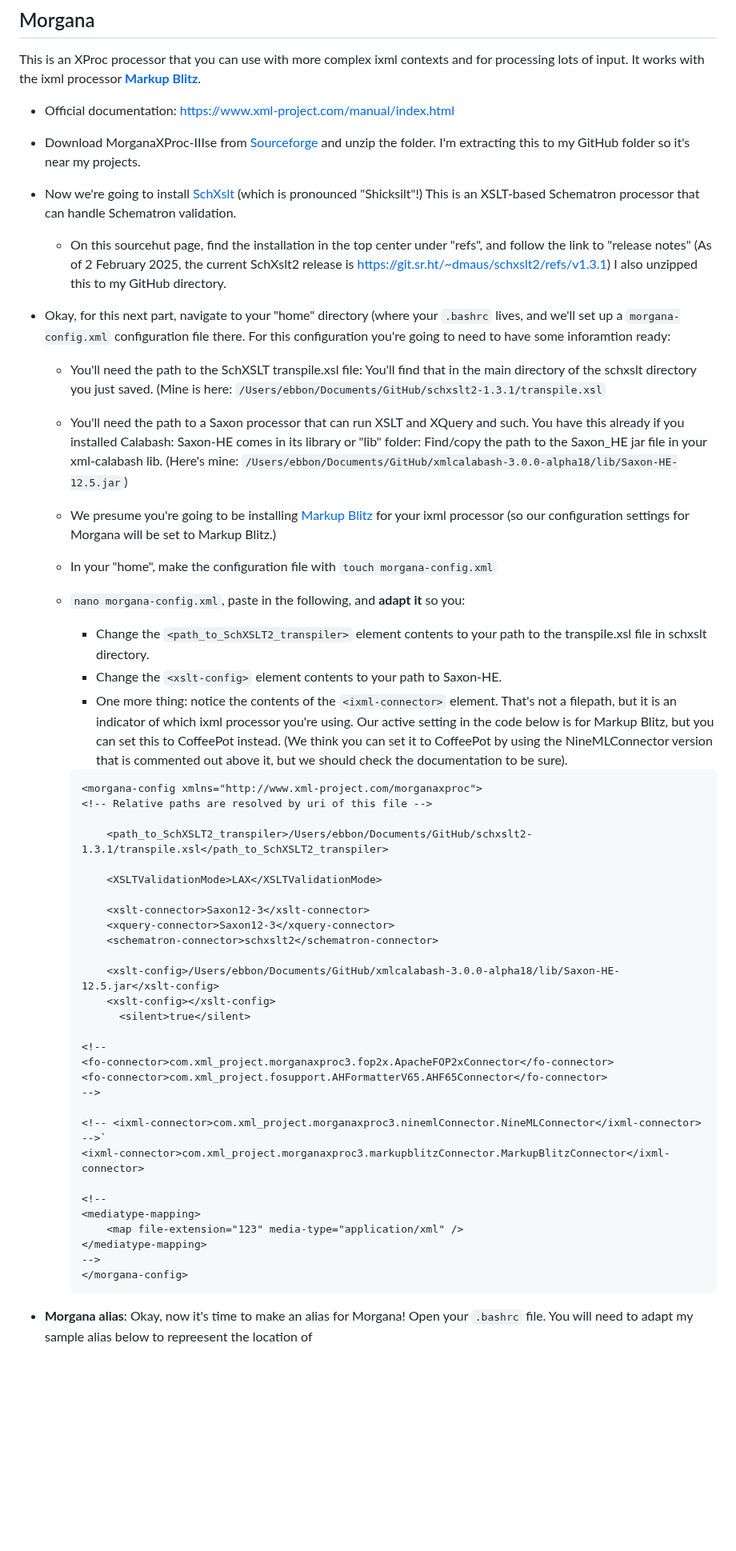
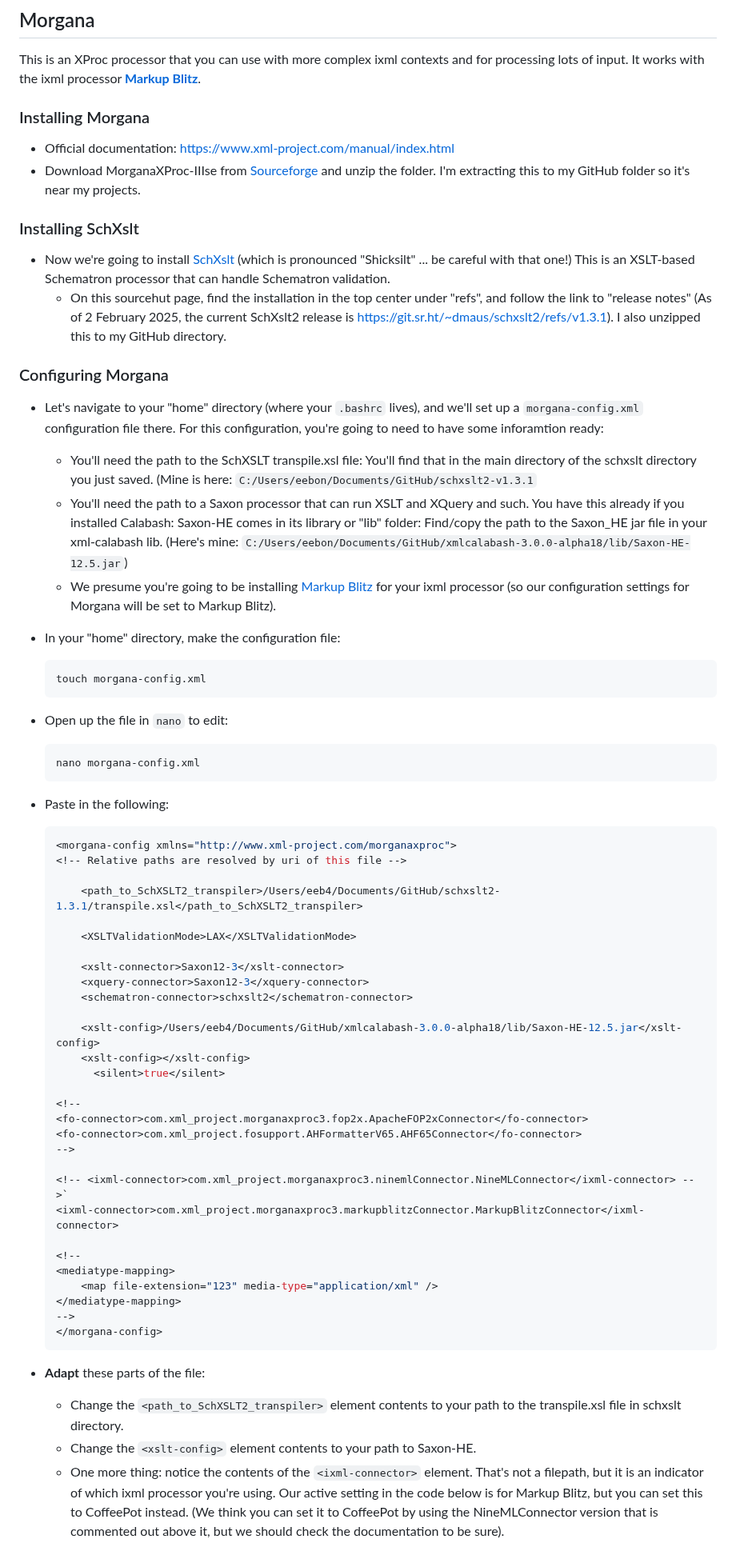
Before and after one commit to newtfire/newTutorials, a Markdown page: ixml-xproc/ebb-InstallNotes-Win.md, the part around one of its changes. Shown at 80% size. Rendered like a GitHub page; blank space fills up the shorter version.

````diff
--- a/ixml-xproc/ebb-InstallNotes-Win.md
+++ b/ixml-xproc/ebb-InstallNotes-Win.md
@@ -203,62 +210,72 @@ This alias will execute a pretty long command, so you'll definitely want to use
 
 This is an XProc processor that you can use with more complex ixml contexts and for processing lots of input. It works with the ixml processor [**Markup Blitz**](#markup-blitz).
 
+### Installing Morgana
+
 * Official documentation: <https://www.xml-project.com/manual/index.html>
-
 * Download MorganaXProc-IIIse from [Sourceforge](https://sourceforge.net/projects/morganaxproc-iiise/) and unzip the folder. I'm extracting this to my GitHub folder so it's near my projects.
 
-* Now we're going to install [SchXslt](https://git.sr.ht/~dmaus/schxslt2) (which is pronounced "Shicksilt"!) This is an XSLT-based Schematron processor that can handle Schematron validation.
+### Installing SchXslt
 
-  * On this sourcehut page, find the installation in the top center under "refs", and follow the link to "release notes" (As of 2 February 2025, the current SchXslt2 release is <https://git.sr.ht/~dmaus/schxslt2/refs/v1.3.1>) I also unzipped this to my GitHub directory.
+* Now we're going to install [SchXslt](https://git.sr.ht/~dmaus/schxslt2) (which is pronounced "Shicksilt" ... be careful with that one!) This is an XSLT-based Schematron processor that can handle Schematron validation.
+    * On this sourcehut page, find the installation in the top center under "refs", and follow the link to "release notes" (As of 2 February 2025, the current SchXslt2 release is <https://git.sr.ht/~dmaus/schxslt2/refs/v1.3.1>). I also unzipped this to my GitHub directory.
 
-* Okay, for this next part, navigate to your "home" directory (where your `.bashrc` lives, and we'll set up a `morgana-config.xml` configuration file there. For this configuration you're going to need to have some inforamtion ready:
+### Configuring Morgana
 
-  * You'll need the path to the SchXSLT transpile.xsl file: You'll find that in the main directory of the schxslt directory you just saved. (Mine is here: `/Users/ebbon/Documents/GitHub/schxslt2-1.3.1/transpile.xsl`
+* Let's navigate to your "home" directory (where your `.bashrc` lives), and we'll set up a `morgana-config.xml` configuration file there. For this configuration, you're going to need to have some inforamtion ready:
+    * You'll need the path to the SchXSLT transpile.xsl file: You'll find that in the main directory of the schxslt directory you just saved. (Mine is here: `C:/Users/eebon/Documents/GitHub/schxslt2-v1.3.1`
+    * You'll need the path to a Saxon processor that can run XSLT and XQuery and such. You have this already if you installed Calabash: Saxon-HE comes in its library or "lib" folder:
+    Find/copy the path to the Saxon_HE jar file in your xml-calabash lib. (Here's mine:  `C:/Users/eebon/Documents/GitHub/xmlcalabash-3.0.0-alpha18/lib/Saxon-HE-12.5.jar`)
+  * We presume you're going to be installing [Markup Blitz](#markup-blitz) for your ixml processor (so our configuration settings for Morgana will be set to Markup Blitz).
 
-  * You'll need the path to a Saxon processor that can run XSLT and XQuery and such. You have this already if you installed Calabash: Saxon-HE comes in its library or "lib" folder:
-    Find/copy the path to the Saxon_HE jar file in your xml-calabash lib. (Here's mine:  `/Users/ebbon/Documents/GitHub/xmlcalabash-3.0.0-alpha18/lib/Saxon-HE-12.5.jar`)
+* In your "home" directory, make the configuration file:
 
-  * We presume you're going to be installing [Markup Blitz](#markup-blitz) for your ixml processor (so our configuration settings for Morgana will be set to Markup Blitz.)
+	```shell
+	touch morgana-config.xml
+	```
 
-  * In your "home", make the configuration file with `touch morgana-config.xml`
+* Open up the file in `nano` to edit:
 
-  * `nano morgana-config.xml`, paste in the following, and **adapt it** so you:
+	```shell
+	nano morgana-config.xml
+	```
 
-    * Change the `<path_to_SchXSLT2_transpiler>` element contents to your path to the transpile.xsl file in schxslt directory.
-    * Change the `<xslt-config>` element contents to your path to Saxon-HE.
-    * One more thing: notice the contents of the `<ixml-connector>` element. That's not a filepath, but it is an indicator of which ixml processor you're using. Our active setting in the code below is for Markup Blitz, but you can set this to CoffeePot instead. (We think you can set it to CoffeePot by using the NineMLConnector version that is commented out above it, but we should check the documentation to be sure).
+* Paste in the following:
 
-    ```xml
+    ```shell
     <morgana-config xmlns="http://www.xml-project.com/morganaxproc">
-    <!-- Relative paths are resolved by uri of this file -->
+	<!-- Relative paths are resolved by uri of this file -->
 
-        <path_to_SchXSLT2_transpiler>/Users/ebbon/Documents/GitHub/schxslt2-1.3.1/transpile.xsl</path_to_SchXSLT2_transpiler>
+	    <path_to_SchXSLT2_transpiler>/Users/eeb4/Documents/GitHub/schxslt2-1.3.1/transpile.xsl</path_to_SchXSLT2_transpiler>
 
-        <XSLTValidationMode>LAX</XSLTValidationMode>
+	    <XSLTValidationMode>LAX</XSLTValidationMode>
 
-        <xslt-connector>Saxon12-3</xslt-connector>
-        <xquery-connector>Saxon12-3</xquery-connector>
-        <schematron-connector>schxslt2</schematron-connector>
+	    <xslt-connector>Saxon12-3</xslt-connector>
+	    <xquery-connector>Saxon12-3</xquery-connector>
+	    <schematron-connector>schxslt2</schematron-connector>
 
-        <xslt-config>/Users/ebbon/Documents/GitHub/xmlcalabash-3.0.0-alpha18/lib/Saxon-HE-12.5.jar</xslt-config>
-        <xslt-config></xslt-config>
+	    <xslt-config>/Users/eeb4/Documents/GitHub/xmlcalabash-3.0.0-alpha18/lib/Saxon-HE-12.5.jar</xslt-config>
+	    <xslt-config></xslt-config>
           <silent>true</silent>
 
-    <!--
-    <fo-connector>com.xml_project.morganaxproc3.fop2x.ApacheFOP2xConnector</fo-connector>
-    <fo-connector>com.xml_project.fosupport.AHFormatterV65.AHF65Connector</fo-connector>
-    -->
+	<!--
+	<fo-connector>com.xml_project.morganaxproc3.fop2x.ApacheFOP2xConnector</fo-connector>
+	<fo-connector>com.xml_project.fosupport.AHFormatterV65.AHF65Connector</fo-connector>
+	-->
 
-    <!-- <ixml-connector>com.xml_project.morganaxproc3.ninemlConnector.NineMLConnector</ixml-connector> -->`
-    <ixml-connector>com.xml_project.morganaxproc3.markupblitzConnector.MarkupBlitzConnector</ixml-connector>
+	<!-- <ixml-connector>com.xml_project.morganaxproc3.ninemlConnector.NineMLConnector</ixml-connector> -->`
+	<ixml-connector>com.xml_project.morganaxproc3.markupblitzConnector.MarkupBlitzConnector</ixml-connector>
 
-    <!--
-    <mediatype-mapping>
-        <map file-extension="123" media-type="application/xml" />
-    </mediatype-mapping>
-    -->
+	<!--
+	<mediatype-mapping>
+		<map file-extension="123" media-type="application/xml" />
+	</mediatype-mapping>
+	-->
     </morgana-config>
     ```
 
-* **Morgana alias**: Okay, now it's time to make an alias for Morgana! Open your `.bashrc` file. You will need to adapt my sample alias below to repreesent the location of
+* **Adapt** these parts of the file:
+     * Change the `<path_to_SchXSLT2_transpiler>` element contents to your path to the transpile.xsl file in schxslt directory.
+     * Change the `<xslt-config>` element contents to your path to Saxon-HE.
+     * One more thing: notice the contents of the `<ixml-connector>` element. That's not a filepath, but it is an indicator of which ixml processor you're using. Our active setting in the code below is for Markup Blitz, but you can set this to CoffeePot instead. (We think you can set it to CoffeePot by using the NineMLConnector version that is commented out above it, but we should check the documentation to be sure).
 
````
Also changed, not shown: other parts of ixml-xproc/ebb-InstallNotes-Win.md (+82 -36 lines), ixml-xproc/ebb-InstallNotes-Mac.md (+4 -3 lines).
